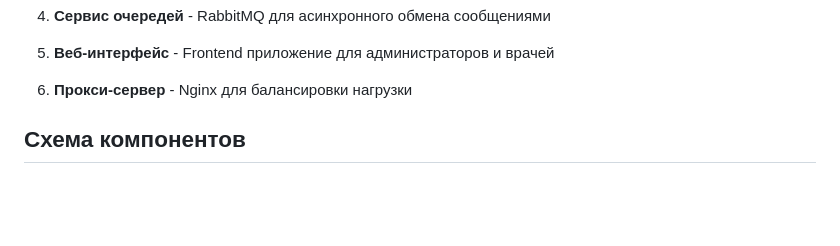
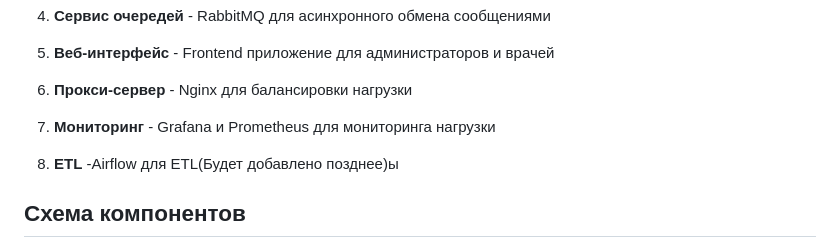
Before and after one commit to archibrat/MFDP-------, a Markdown page: Readme.md, the part around the change. Drawn GitHub-style; blank space fills up the shorter version.

````diff
--- a/Readme.md
+++ b/Readme.md
@@ -54,6 +54,9 @@
 
 6. **Прокси-сервер** - Nginx для балансировки нагрузки
 
+7. **Мониторинг** - Grafana и Prometheus для мониторинга нагрузки
+
+8. **ETL** -Airflow для ETL(Будет добавлено позднее)ы
 
 ## Схема компонентов
 ``` mermaid
````
